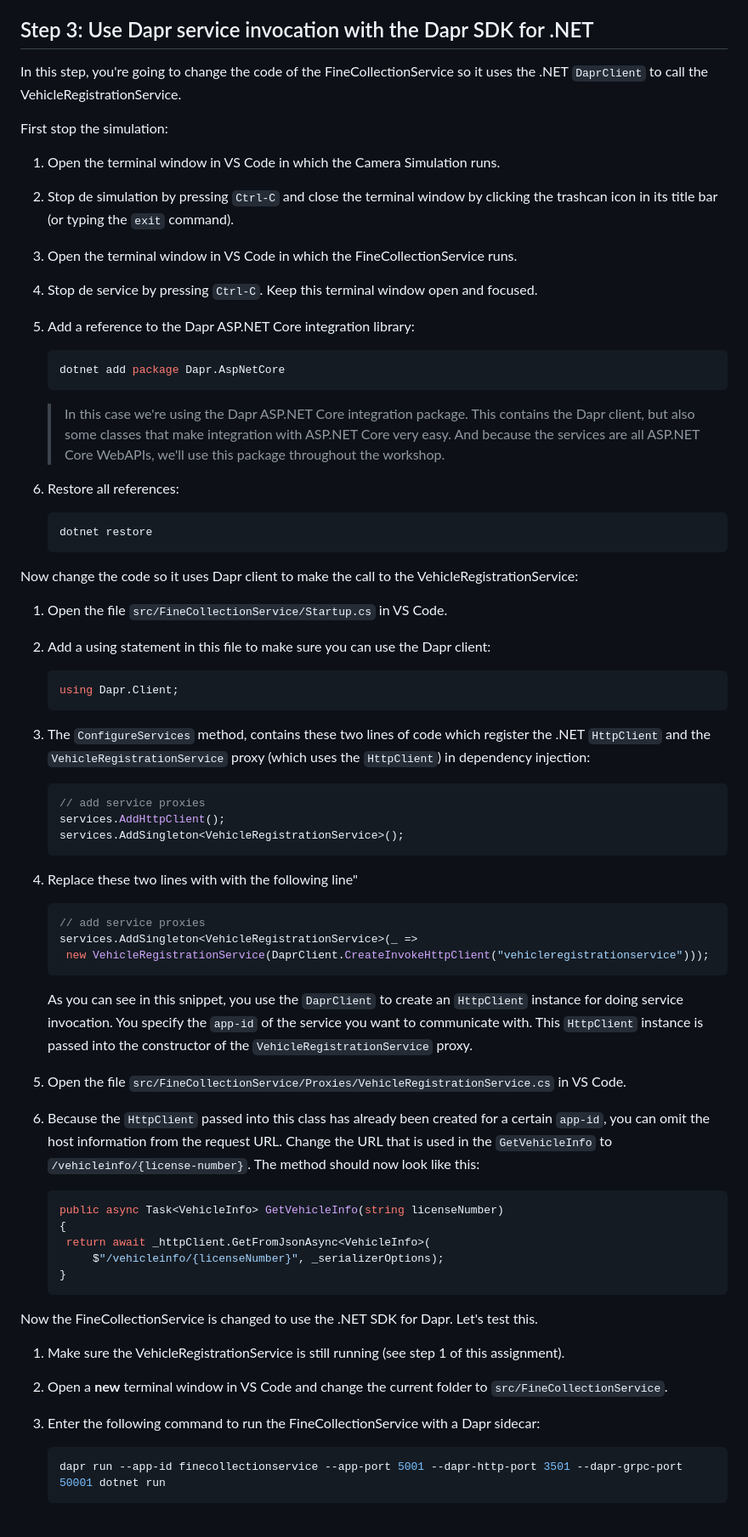
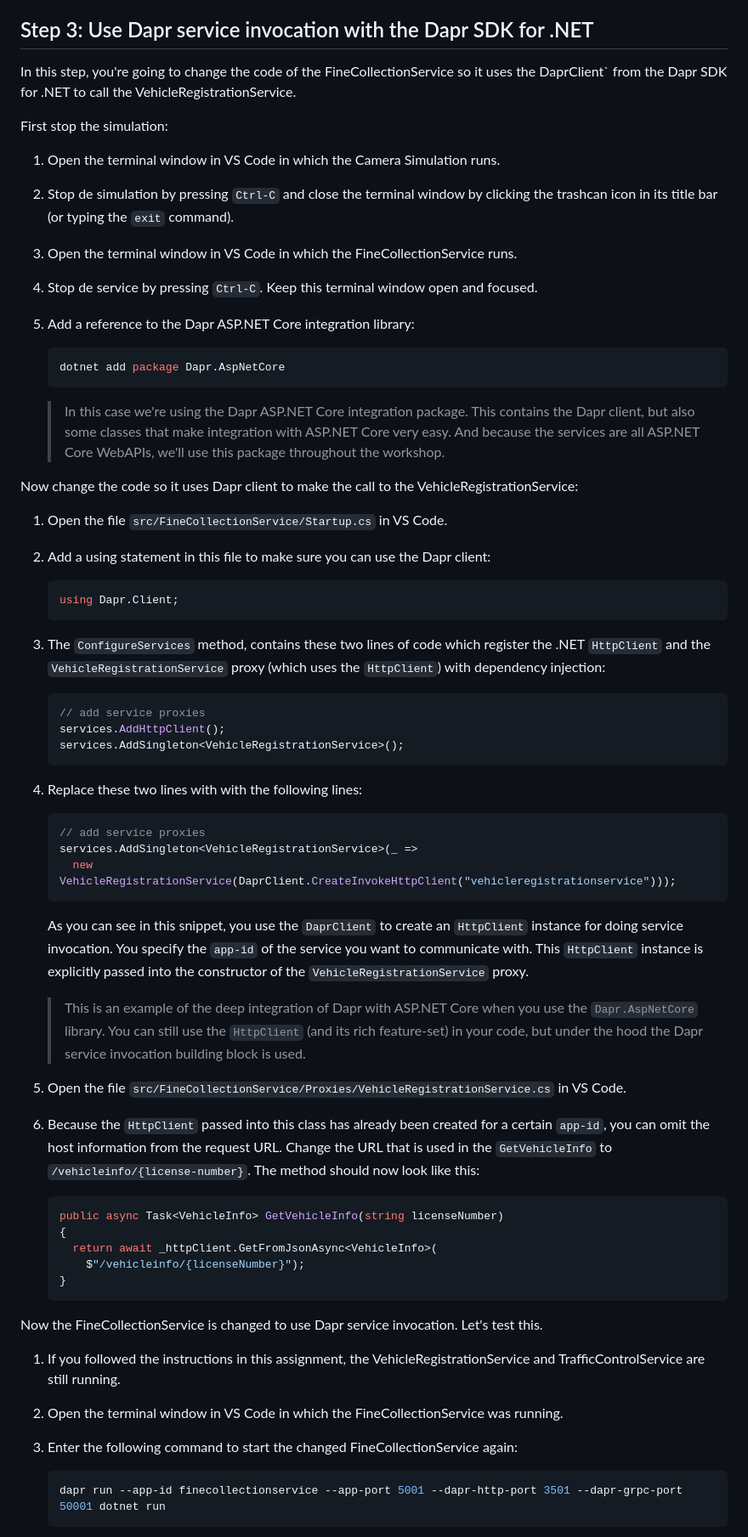
Before and after one commit to EdwinVW/dapr-workshop, a Markdown page: Assignment02/step-by-step.md, the part around one of its changes. Shown at 85% size. GitHub-like rendering.

````diff
--- a/Assignment02/step-by-step.md
+++ b/Assignment02/step-by-step.md
@@ -127,7 +138,7 @@ You should see similar logging as before when you ran the application. So all th
 
 ## Step 3: Use Dapr service invocation with the Dapr SDK for .NET
 
-In this step, you're going to change the code of the FineCollectionService so it uses the .NET `DaprClient` to call the VehicleRegistrationService.
+In this step, you're going to change the code of the FineCollectionService so it uses the DaprClient` from the Dapr SDK for .NET to call the VehicleRegistrationService.
 
 First stop the simulation:
 
@@ -141,17 +152,11 @@ First stop the simulation:
 
 1. Add a reference to the Dapr ASP.NET Core integration library:
 
-	```console
+   ```console
    dotnet add package Dapr.AspNetCore
    ```
 
    > In this case we're using the Dapr ASP.NET Core integration package. This contains the Dapr client, but also some classes that make integration with ASP.NET Core very easy. And because the services are all ASP.NET Core WebAPIs, we'll use this package throughout the workshop.
-
-1. Restore all references:
-
-   ```console
-   dotnet restore
-   ```
 
 Now change the code so it uses Dapr client to make the call to the VehicleRegistrationService:
 
@@ -163,7 +168,7 @@ Now change the code so it uses Dapr client to make the call to the VehicleRegist
    using Dapr.Client;
    ```
 
-1. The `ConfigureServices` method, contains these two lines of code which register the .NET `HttpClient` and the `VehicleRegistrationService`  proxy (which uses the `HttpClient`) in dependency injection:
+1. The `ConfigureServices` method, contains these two lines of code which register the .NET `HttpClient` and the `VehicleRegistrationService`  proxy (which uses the `HttpClient`) with dependency injection:
 
    ```csharp
    // add service proxies
@@ -171,15 +176,17 @@ Now change the code so it uses Dapr client to make the call to the VehicleRegist
    services.AddSingleton<VehicleRegistrationService>();
    ```
 
-1. Replace these two lines with with the following line"
+1. Replace these two lines with with the following lines:
 
    ```csharp
    // add service proxies
    services.AddSingleton<VehicleRegistrationService>(_ =>
-   	new VehicleRegistrationService(DaprClient.CreateInvokeHttpClient("vehicleregistrationservice")));
+     new VehicleRegistrationService(DaprClient.CreateInvokeHttpClient("vehicleregistrationservice")));
    ```
 
-   As you can see in this snippet, you use the `DaprClient` to create an `HttpClient` instance for doing service invocation. You specify the `app-id` of the service you want to communicate with. This `HttpClient` instance is passed into the constructor of the `VehicleRegistrationService` proxy.
+   As you can see in this snippet, you use the `DaprClient` to create an `HttpClient` instance for doing service invocation. You specify the `app-id` of the service you want to communicate with. This `HttpClient` instance is explicitly passed into the constructor of the `VehicleRegistrationService` proxy.
+
+   > This is an example of the deep integration of Dapr with ASP.NET Core when you use the `Dapr.AspNetCore` library. You can still use the `HttpClient` (and its rich feature-set) in your code, but under the hood the Dapr service invocation building block is used.
 
 1. Open the file `src/FineCollectionService/Proxies/VehicleRegistrationService.cs` in VS Code.
 
@@ -188,18 +195,18 @@ Now change the code so it uses Dapr client to make the call to the VehicleRegist
    ```csharp
    public async Task<VehicleInfo> GetVehicleInfo(string licenseNumber)
    {
-   	return await _httpClient.GetFromJsonAsync<VehicleInfo>(
-   		$"/vehicleinfo/{licenseNumber}", _serializerOptions);
+     return await _httpClient.GetFromJsonAsync<VehicleInfo>(
+       $"/vehicleinfo/{licenseNumber}");
    }
    ```
 
-Now the FineCollectionService is changed to use the .NET SDK for Dapr. Let's test this.
+Now the FineCollectionService is changed to use Dapr service invocation. Let's test this.
 
-1. Make sure the VehicleRegistrationService is still running (see step 1 of this assignment).
+1. If you followed the instructions in this assignment, the VehicleRegistrationService and TrafficControlService are still running.
 
-1. Open a **new** terminal window in VS Code and change the current folder to `src/FineCollectionService`.
+1. Open the terminal window in VS Code in which the FineCollectionService was running.
 
-1. Enter the following command to run the FineCollectionService with a Dapr sidecar:
+1. Enter the following command to start the changed FineCollectionService again:
 
    ```console
    dapr run --app-id finecollectionservice --app-port 5001 --dapr-http-port 3501 --dapr-grpc-port 50001 dotnet run
````
Also changed, not shown: other parts of Assignment02/step-by-step.md (+30 -29 lines), Assignment01/README.md (+6 -4 lines), Assignment02/README.md (+11 -9 lines), Assignment02/img/zipkin-dependencies.gif, Assignment02/img/zipkin-traces.png.
